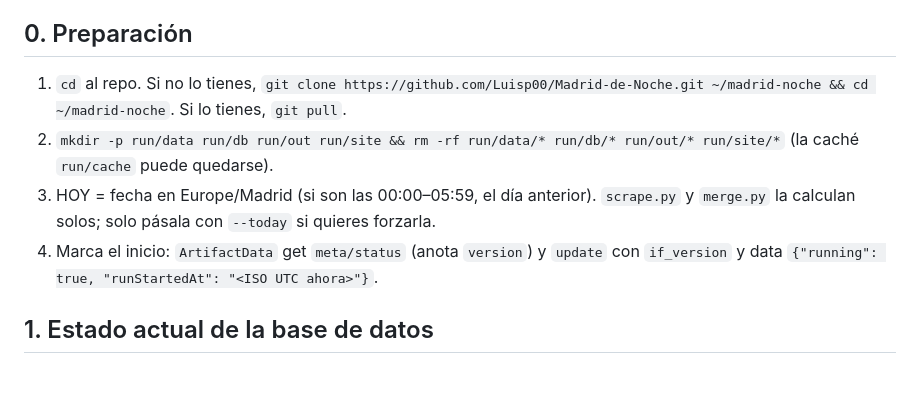
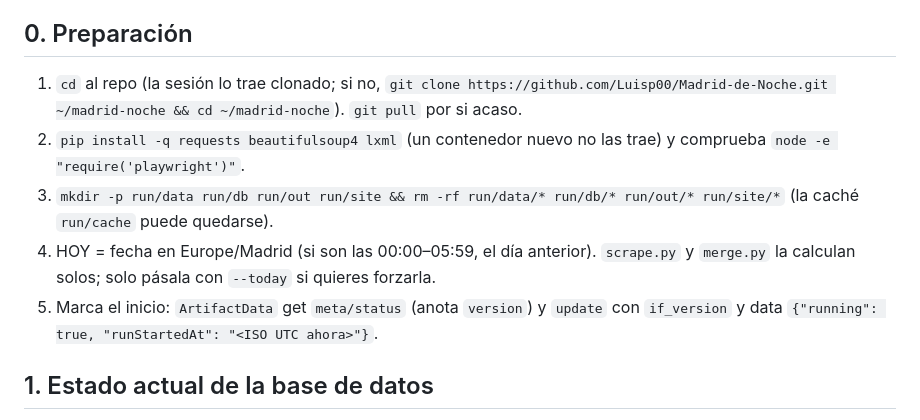
Before and after one commit to Luisp00/Madrid-de-Noche, a Markdown page: RUNBOOK.md, the part around the change. GitHub-like rendering; blank space fills up the shorter version.

Commit message:
Runbook: instalar requests/bs4/lxml al empezar
Co-Authored-By: Claude Fable 5.1 <noreply@anthropic.com>
Claude-Session: https://claude.ai/code/session_01JqbzdEkCTrSqUJ57TBooyC

```diff
--- a/RUNBOOK.md
+++ b/RUNBOOK.md
@@ -14,10 +14,11 @@ Herramientas:
 Principio: **el script hace el trabajo; los agentes solo entran cuando el script falla.** Un día normal no debería lanzar ningún agente.
 
 ## 0. Preparación
-1. `cd` al repo. Si no lo tienes, `git clone https://github.com/Luisp00/Madrid-de-Noche.git ~/madrid-noche && cd ~/madrid-noche`. Si lo tienes, `git pull`.
-2. `mkdir -p run/data run/db run/out run/site && rm -rf run/data/* run/db/* run/out/* run/site/*` (la caché `run/cache` puede quedarse).
-3. HOY = fecha en Europe/Madrid (si son las 00:00–05:59, el día anterior). `scrape.py` y `merge.py` la calculan solos; solo pásala con `--today` si quieres forzarla.
-4. Marca el inicio: `ArtifactData` get `meta/status` (anota `version`) y `update` con `if_version` y data `{"running": true, "runStartedAt": "<ISO UTC ahora>"}`.
+1. `cd` al repo (la sesión lo trae clonado; si no, `git clone https://github.com/Luisp00/Madrid-de-Noche.git ~/madrid-noche && cd ~/madrid-noche`). `git pull` por si acaso.
+2. `pip install -q requests beautifulsoup4 lxml` (un contenedor nuevo no las trae) y comprueba `node -e "require('playwright')"`.
+3. `mkdir -p run/data run/db run/out run/site && rm -rf run/data/* run/db/* run/out/* run/site/*` (la caché `run/cache` puede quedarse).
+4. HOY = fecha en Europe/Madrid (si son las 00:00–05:59, el día anterior). `scrape.py` y `merge.py` la calculan solos; solo pásala con `--today` si quieres forzarla.
+5. Marca el inicio: `ArtifactData` get `meta/status` (anota `version`) y `update` con `if_version` y data `{"running": true, "runStartedAt": "<ISO UTC ahora>"}`.
 
 ## 1. Estado actual de la base de datos
 `ArtifactData` action `query`, collection `chunks`, query `{"limit": 100}`, `out_dir` = `<repo>/run/db`. Apunta la versión de cada chunk que imprime el resultado en `run/db/versions.txt`, una por línea (`chunk-00 3`, `chunk-01 3`, …). Son 5–10 líneas.
```
